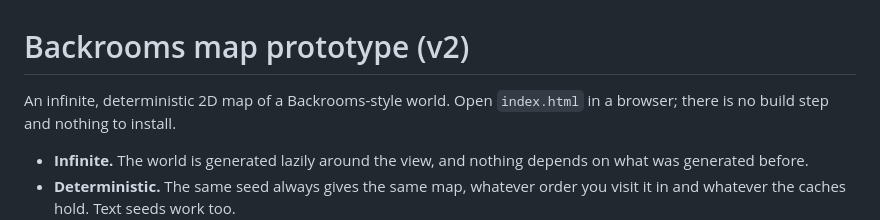
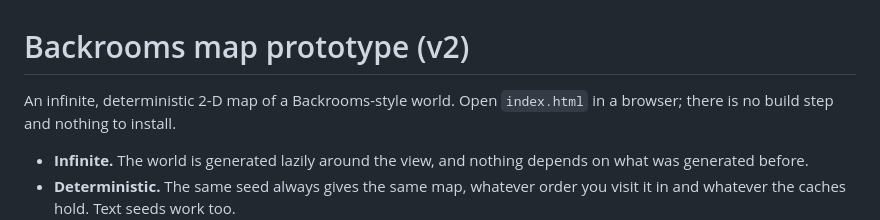
Before and after one commit to Zetic/Claude-Backrooms-Prototype-2, a Markdown page: README.md, the part around the change. GitHub-like rendering.

Commit message:
Correct '2D' formatting in README
Updated formatting of '2D' in the README.

```diff
--- a/README.md
+++ b/README.md
@@ -1,6 +1,6 @@
 # Backrooms map prototype (v2)
 
-An infinite, deterministic 2D map of a Backrooms-style world. Open
+An infinite, deterministic 2-D map of a Backrooms-style world. Open
 `index.html` in a browser; there is no build step and nothing to install.
 
 - **Infinite.** The world is generated lazily around the view, and nothing
```
